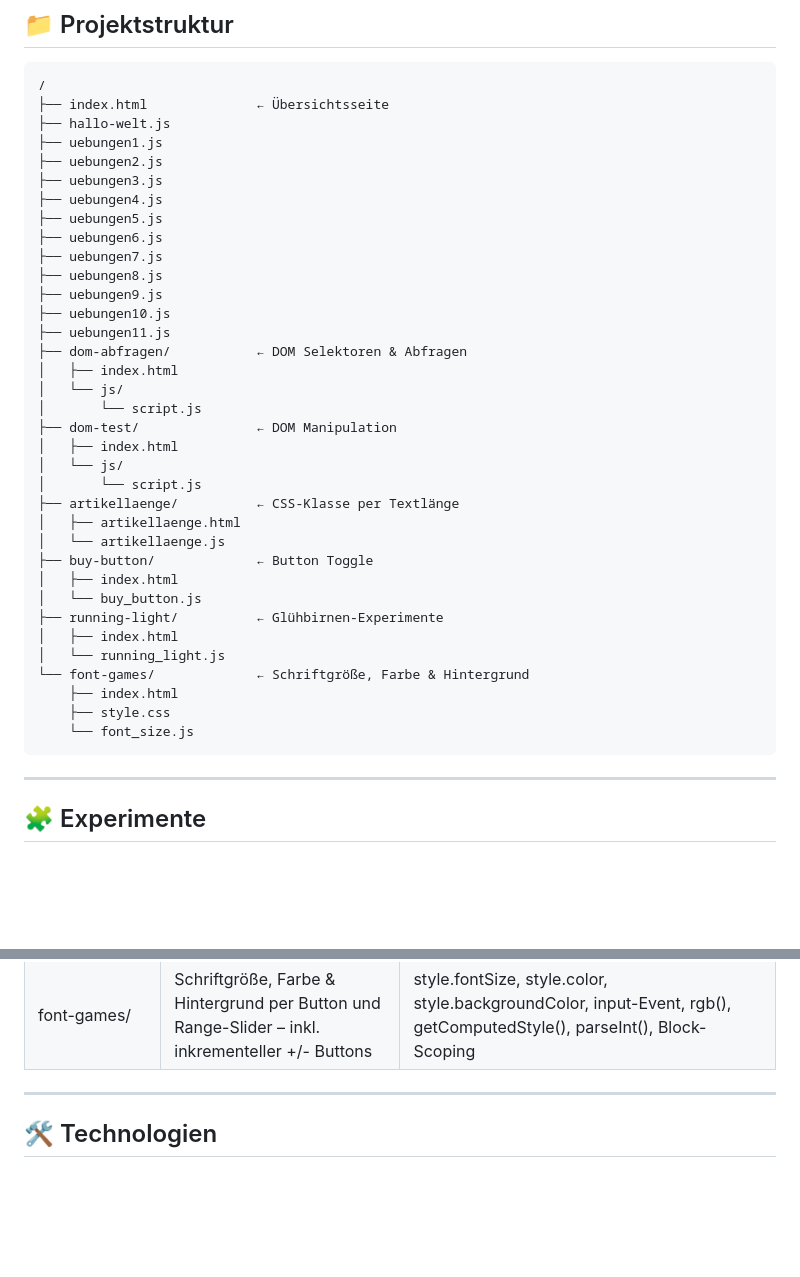
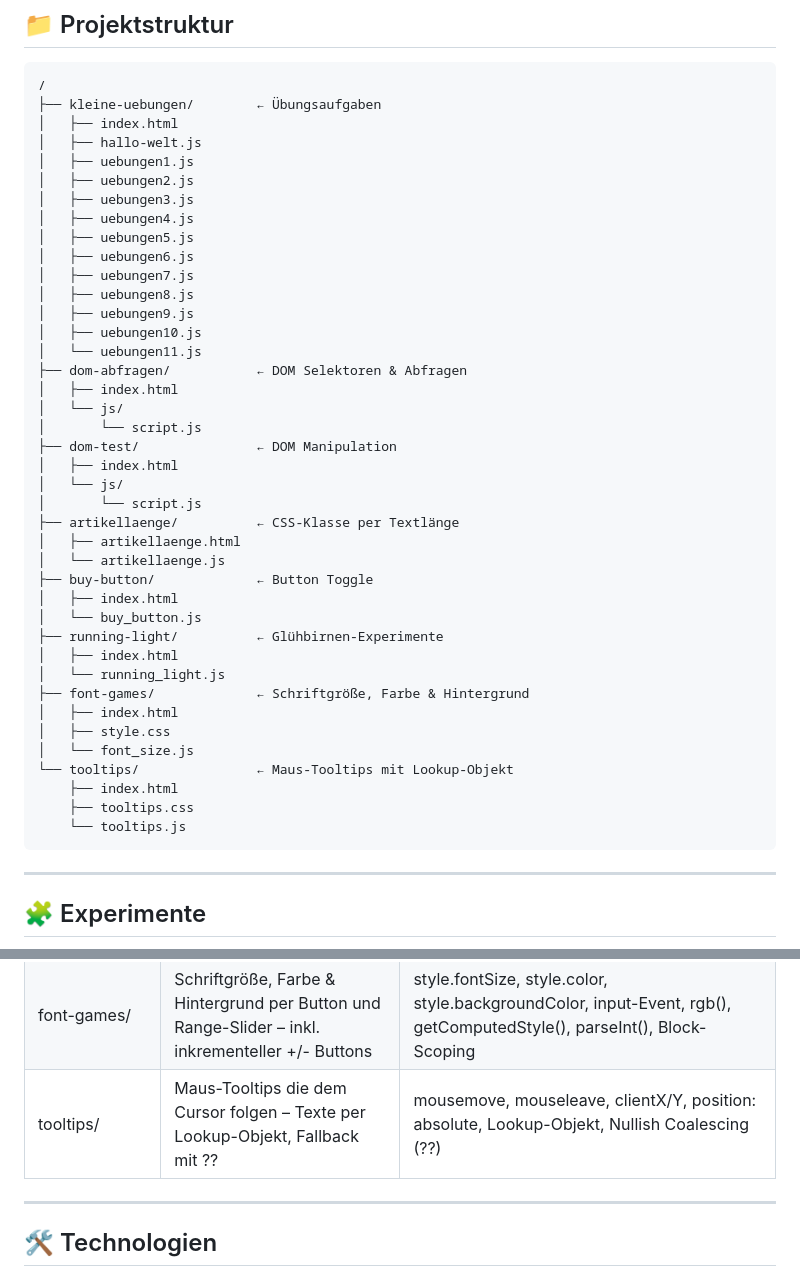
Before and after one commit to katharina-erfling/js_experiments, a Markdown page: README.md, 2 parts joined by grey strips. GitHub-like rendering; blank space fills up the shorter version.

Commit message:
add tooltips – Maus-Tooltips mit Lookup-Objekt & Nullish Coalescing

````diff
--- a/README.md
+++ b/README.md
@@ -9,19 +9,20 @@ Dieses Repo wächst mit – neue Experimente kommen regelmäßig dazu.
 ## 📁 Projektstruktur
 ```
 /
-├── index.html              ← Übersichtsseite
-├── hallo-welt.js
-├── uebungen1.js
-├── uebungen2.js
-├── uebungen3.js
-├── uebungen4.js
-├── uebungen5.js
-├── uebungen6.js
-├── uebungen7.js
-├── uebungen8.js
-├── uebungen9.js
-├── uebungen10.js
-├── uebungen11.js
+├── kleine-uebungen/        ← Übungsaufgaben
+│   ├── index.html
+│   ├── hallo-welt.js
+│   ├── uebungen1.js
+│   ├── uebungen2.js
+│   ├── uebungen3.js
+│   ├── uebungen4.js
+│   ├── uebungen5.js
+│   ├── uebungen6.js
+│   ├── uebungen7.js
+│   ├── uebungen8.js
+│   ├── uebungen9.js
+│   ├── uebungen10.js
+│   └── uebungen11.js
 ├── dom-abfragen/           ← DOM Selektoren & Abfragen
 │   ├── index.html
 │   └── js/
@@ -39,10 +40,14 @@ Dieses Repo wächst mit – neue Experimente kommen regelmäßig dazu.
 ├── running-light/          ← Glühbirnen-Experimente
 │   ├── index.html
 │   └── running_light.js
-└── font-games/             ← Schriftgröße, Farbe & Hintergrund
+├── font-games/             ← Schriftgröße, Farbe & Hintergrund
+│   ├── index.html
+│   ├── style.css
+│   └── font_size.js
+└── tooltips/               ← Maus-Tooltips mit Lookup-Objekt
     ├── index.html
-    ├── style.css
-    └── font_size.js
+    ├── tooltips.css
+    └── tooltips.js
 ```
 
 ---
@@ -69,6 +74,7 @@ Dieses Repo wächst mit – neue Experimente kommen regelmäßig dazu.
 | buy-button/ | Button Toggle | disabled, Event Listener, querySelector(), gegenseitiges Aktivieren/Deaktivieren |
 | running-light/ | Glühbirnen-Experimente – 4 Varianten: Chase (mouseover), Click, Chaos (Math.random()), Hopping (2er-Sprünge) | mouseover, click, src-Manipulation, forEach(), Math.random(), Index-Logik |
 | font-games/ | Schriftgröße, Farbe & Hintergrund per Button und Range-Slider – inkl. inkrementeller +/- Buttons | style.fontSize, style.color, style.backgroundColor, input-Event, rgb(), getComputedStyle(), parseInt(), Block-Scoping |
+| tooltips/ | Maus-Tooltips die dem Cursor folgen – Texte per Lookup-Objekt, Fallback mit ?? | mousemove, mouseleave, clientX/Y, position: absolute, Lookup-Objekt, Nullish Coalescing (??) |
 
 ---
 
````
